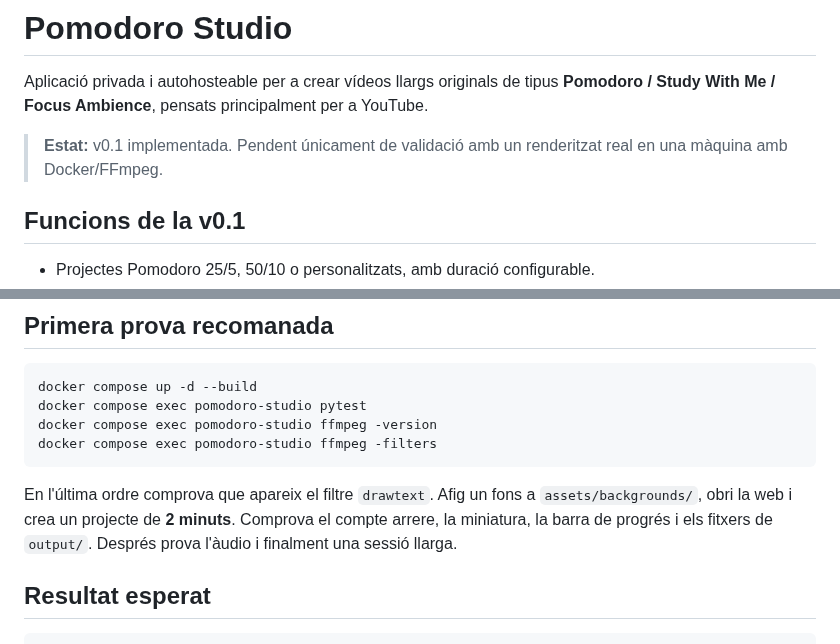
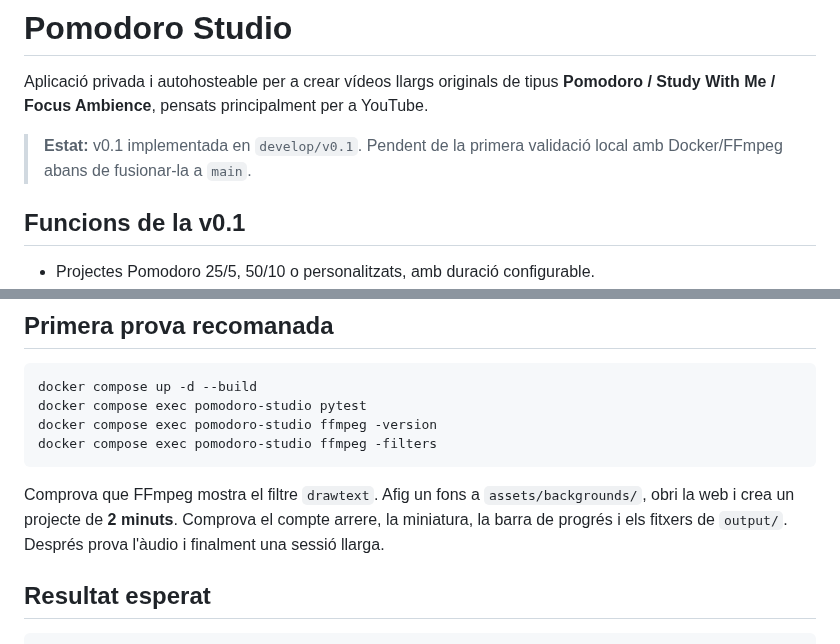
Before and after one commit to jossanmar9/pomodoro-studio, a Markdown page: README.md, 2 parts joined by grey strips. Rendered like a GitHub page.

Commit message:
docs: afegeix resum d'estat de la branca de desenvolupament

````diff
--- a/README.md
+++ b/README.md
@@ -2,7 +2,7 @@
 
 Aplicació privada i autohosteable per a crear vídeos llargs originals de tipus **Pomodoro / Study With Me / Focus Ambience**, pensats principalment per a YouTube.
 
-> **Estat:** v0.1 implementada. Pendent únicament de validació amb un renderitzat real en una màquina amb Docker/FFmpeg.
+> **Estat:** v0.1 implementada en `develop/v0.1`. Pendent de la primera validació local amb Docker/FFmpeg abans de fusionar-la a `main`.
 
 ## Funcions de la v0.1
 
@@ -47,7 +47,7 @@ docker compose exec pomodoro-studio ffmpeg -version
 docker compose exec pomodoro-studio ffmpeg -filters
 ```
 
-En l'última ordre comprova que apareix el filtre `drawtext`. Afig un fons a `assets/backgrounds/`, obri la web i crea un projecte de **2 minuts**. Comprova el compte arrere, la miniatura, la barra de progrés i els fitxers de `output/`. Després prova l'àudio i finalment una sessió llarga.
+Comprova que FFmpeg mostra el filtre `drawtext`. Afig un fons a `assets/backgrounds/`, obri la web i crea un projecte de **2 minuts**. Comprova el compte arrere, la miniatura, la barra de progrés i els fitxers de `output/`. Després prova l'àudio i finalment una sessió llarga.
 
 ## Resultat esperat
 
````
